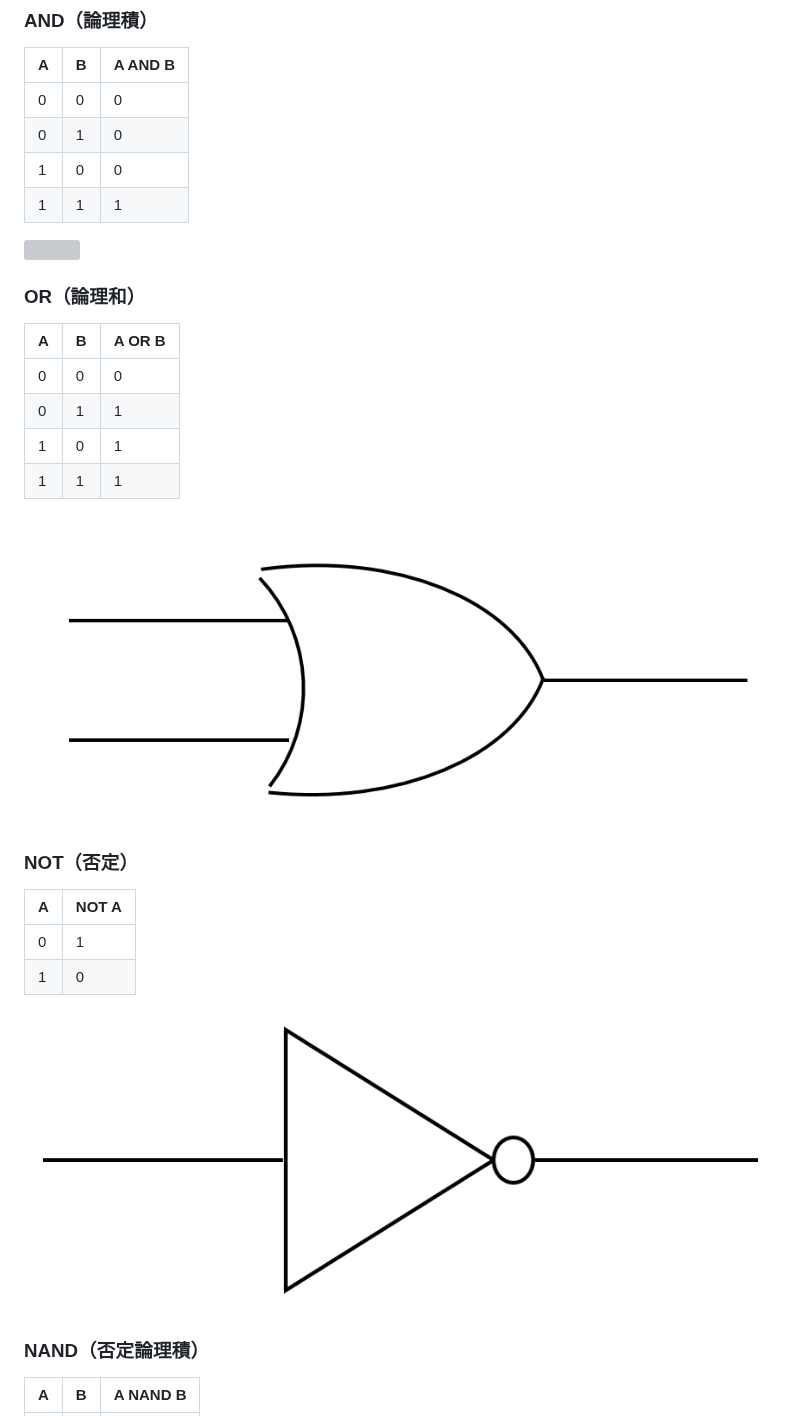
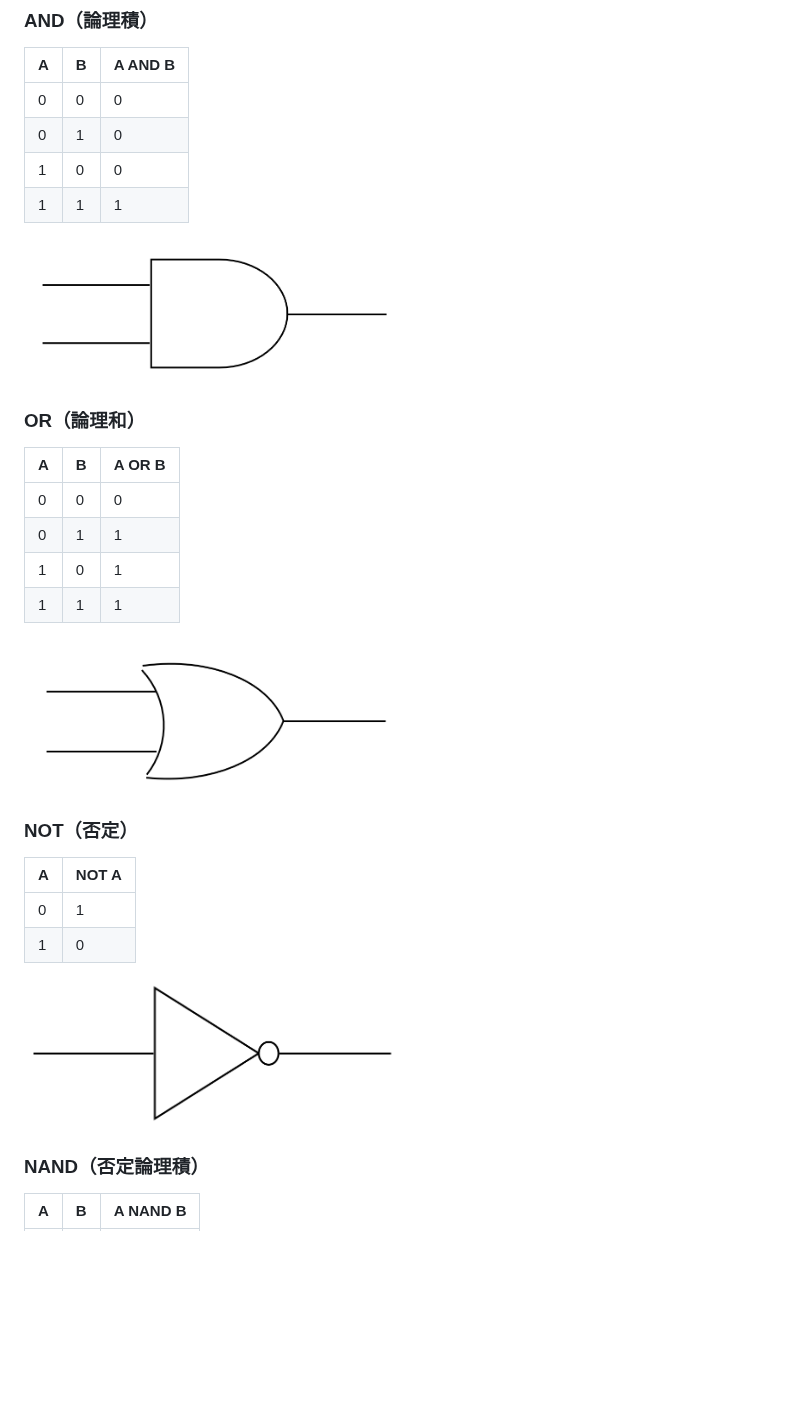
Before and after one commit to Kisaraki2021/OTH-Information-I, a Markdown page: docs/s1-final.md, the part around one of its changes. Rendered like a GitHub page; blank space fills up the shorter version; grey boxes are pictures that could not be loaded.

```diff
--- a/docs/s1-final.md
+++ b/docs/s1-final.md
@@ -94,7 +94,7 @@
 | 1 | 0 |    0     |
 | 1 | 1 |    1     |
 
-<img src="resource/AND.jpg" width="50%">
+<img src="./resource/AND.png" width="50%">
 
 ### OR（論理和）
 | A | B | A OR B |
@@ -104,7 +104,7 @@
 | 1 | 0 |   1     |
 | 1 | 1 |   1     |
 
-![alt text](resource/OR.png)
+<img src="./resource/OR.png" width="50%">
 
 ### NOT（否定）
 | A | NOT A |
@@ -112,7 +112,7 @@
 | 0 |   1    |
 | 1 |   0    |
 
-![alt text](resource/NOT.png)
+<img src="./resource/NOT.png" width="50%">
 
 ### NAND（否定論理積）
 | A | B | A NAND B |
```
Also changed, not shown: other parts of docs/s1-final.md (+3 -3 lines).
